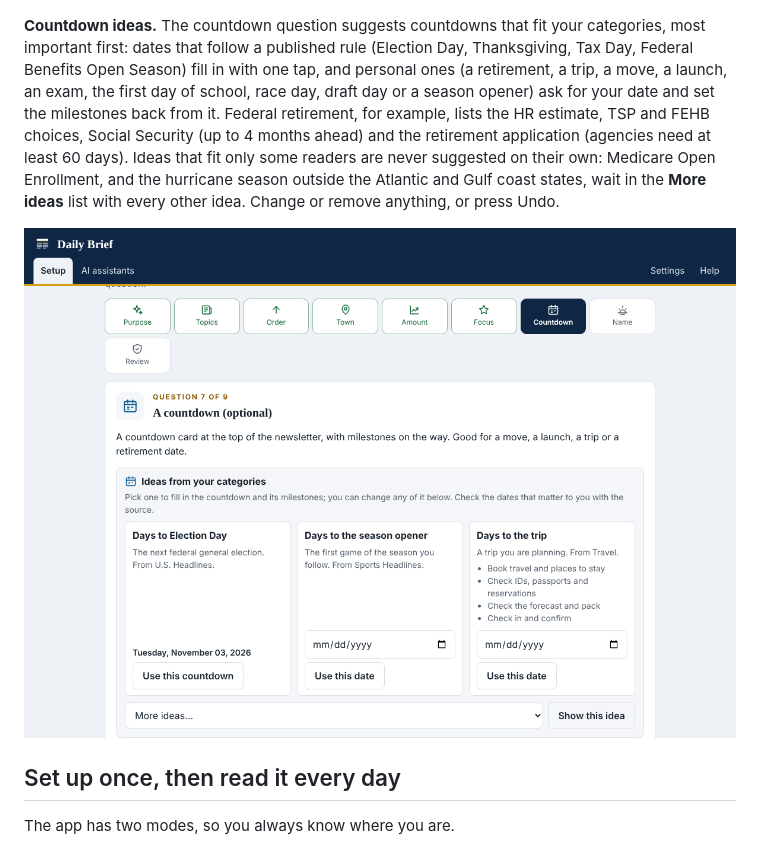
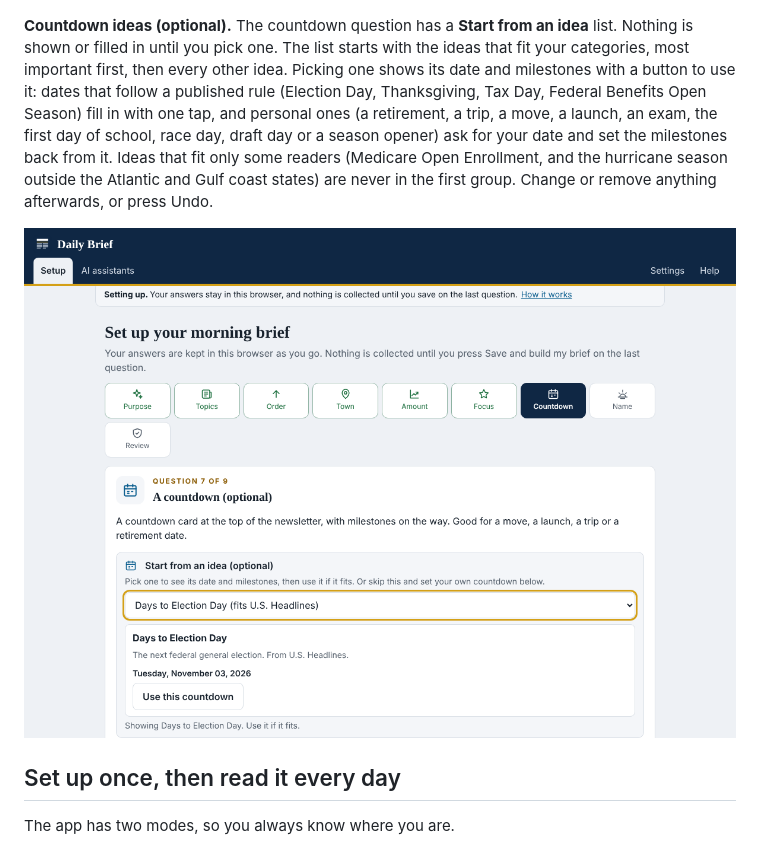
Before and after one commit to JBrady0850/daily-brief-sitrep, a Markdown page: README.md, the part around the change. Drawn GitHub-style; pictures changed too: docs/images/11-countdown-ideas.png.

```diff
--- a/README.md
+++ b/README.md
@@ -56,17 +56,17 @@ one higher on the list. **Your choices** has a Change link for the order too.
 
 ![Putting the categories in order](docs/images/10-order.png)
 
-**Countdown ideas.** The countdown question suggests countdowns that fit your
-categories, most important first: dates that follow a published rule (Election
-Day, Thanksgiving, Tax Day, Federal Benefits Open Season) fill in with one tap,
-and personal ones (a retirement, a trip, a move, a launch, an exam, the first
-day of school, race day, draft day or a season opener) ask for your date and set
-the milestones back from it. Federal retirement, for example, lists the HR
-estimate, TSP and FEHB choices, Social Security (up to 4 months ahead) and the
-retirement application (agencies need at least 60 days). Ideas that fit only
-some readers are never suggested on their own: Medicare Open Enrollment, and the
-hurricane season outside the Atlantic and Gulf coast states, wait in the **More
-ideas** list with every other idea. Change or remove anything, or press Undo.
+**Countdown ideas (optional).** The countdown question has a **Start from an
+idea** list. Nothing is shown or filled in until you pick one. The list starts
+with the ideas that fit your categories, most important first, then every other
+idea. Picking one shows its date and milestones with a button to use it: dates
+that follow a published rule (Election Day, Thanksgiving, Tax Day, Federal
+Benefits Open Season) fill in with one tap, and personal ones (a retirement, a
+trip, a move, a launch, an exam, the first day of school, race day, draft day or
+a season opener) ask for your date and set the milestones back from it. Ideas
+that fit only some readers (Medicare Open Enrollment, and the hurricane season
+outside the Atlantic and Gulf coast states) are never in the first group.
+Change or remove anything afterwards, or press Undo.
 
 ![Countdown ideas from your categories](docs/images/11-countdown-ideas.png)
 
```
Also changed, not shown: CHANGELOG.md (+11 -0 lines), docs/images/05-today.png, docs/images/07-brief-page.png, 9 other files.
